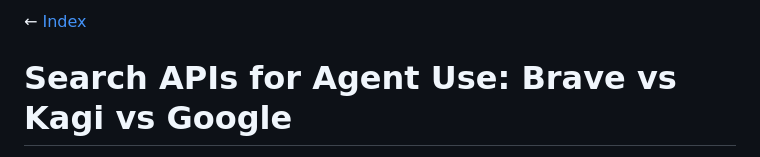
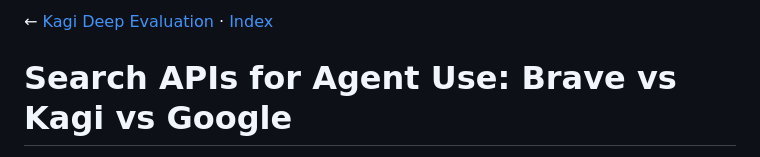
Before and after one commit to tesla3/notes, a Markdown page: research/search-api-comparison-brave-kagi-google.md, the part around the change. GitHub-like rendering.

```diff
--- a/research/search-api-comparison-brave-kagi-google.md
+++ b/research/search-api-comparison-brave-kagi-google.md
@@ -1,4 +1,4 @@
-← [Index](../README.md)
+← [Kagi Deep Evaluation](kagi-search-deep-evaluation.md) · [Index](../README.md)
 
 # Search APIs for Agent Use: Brave vs Kagi vs Google
 
```
Also changed, not shown: research/kagi-search-deep-evaluation.md (added, +289 -0 lines).
